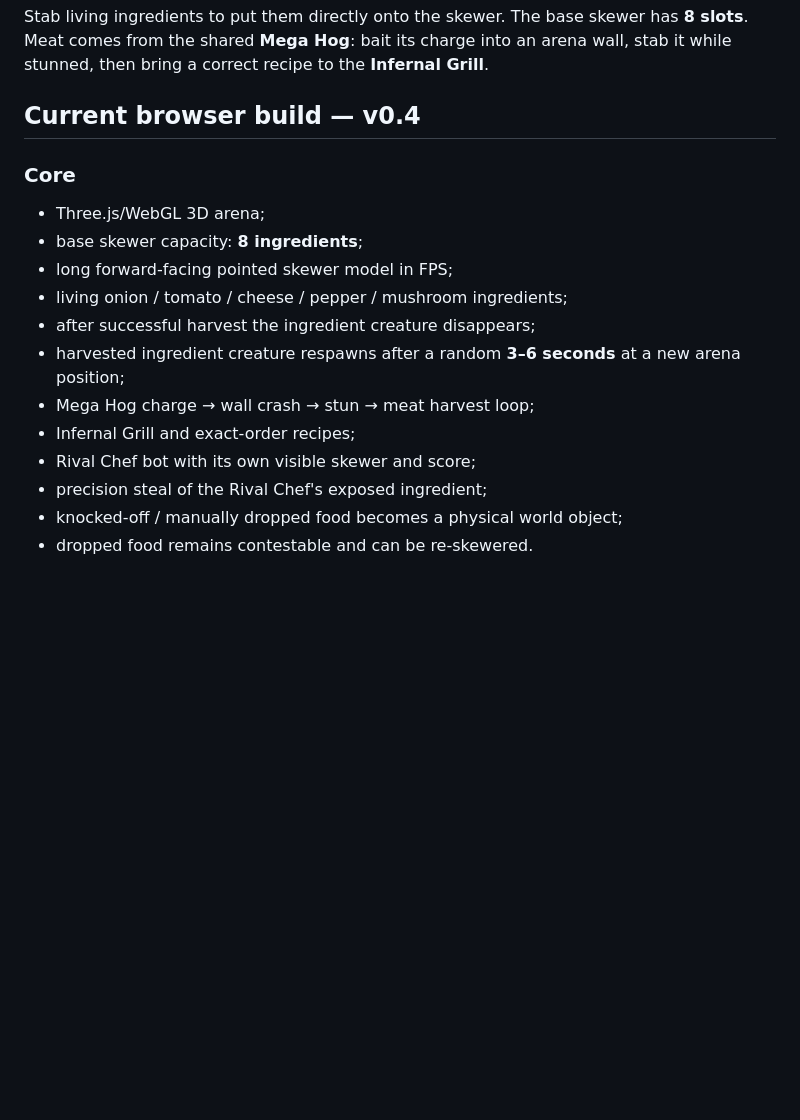
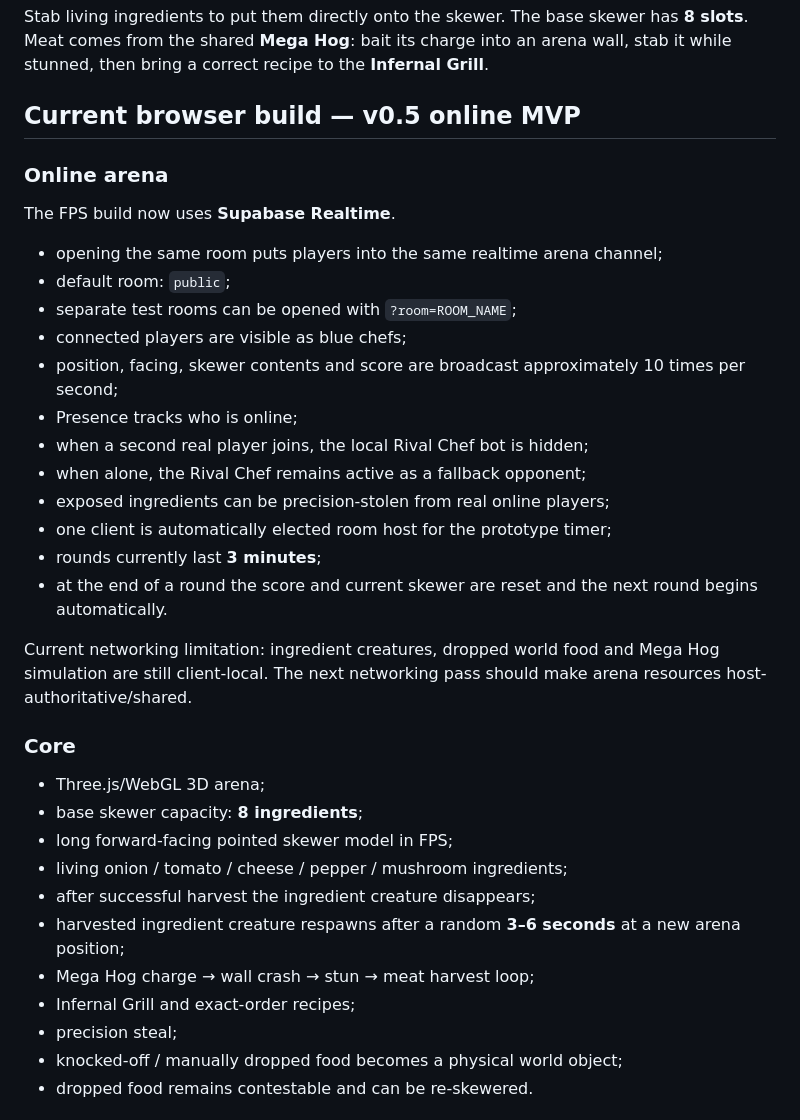
Before and after one commit to Obefree/Infernal-Skewer-GAME, a Markdown page: README.md, the part around one of its changes. Drawn GitHub-style; blank space fills up the shorter version.

```diff
--- a/README.md
+++ b/README.md
@@ -12,7 +12,26 @@ The skewer is simultaneously:
 
 Stab living ingredients to put them directly onto the skewer. The base skewer has **8 slots**. Meat comes from the shared **Mega Hog**: bait its charge into an arena wall, stab it while stunned, then bring a correct recipe to the **Infernal Grill**.
 
-## Current browser build — v0.4
+## Current browser build — v0.5 online MVP
+
+### Online arena
+
+The FPS build now uses **Supabase Realtime**.
+
+- opening the same room puts players into the same realtime arena channel;
+- default room: `public`;
+- separate test rooms can be opened with `?room=ROOM_NAME`;
+- connected players are visible as blue chefs;
+- position, facing, skewer contents and score are broadcast approximately 10 times per second;
+- Presence tracks who is online;
+- when a second real player joins, the local Rival Chef bot is hidden;
+- when alone, the Rival Chef remains active as a fallback opponent;
+- exposed ingredients can be precision-stolen from real online players;
+- one client is automatically elected room host for the prototype timer;
+- rounds currently last **3 minutes**;
+- at the end of a round the score and current skewer are reset and the next round begins automatically.
+
+Current networking limitation: ingredient creatures, dropped world food and Mega Hog simulation are still client-local. The next networking pass should make arena resources host-authoritative/shared.
 
 ### Core
 
@@ -24,8 +43,7 @@ Stab living ingredients to put them directly onto the skewer. The base skewer ha
 - harvested ingredient creature respawns after a random **3–6 seconds** at a new arena position;
 - Mega Hog charge → wall crash → stun → meat harvest loop;
 - Infernal Grill and exact-order recipes;
-- Rival Chef bot with its own visible skewer and score;
-- precision steal of the Rival Chef's exposed ingredient;
+- precision steal;
 - knocked-off / manually dropped food becomes a physical world object;
 - dropped food remains contestable and can be re-skewered.
 
```
Also changed, not shown: other parts of README.md (+24 -20 lines).
